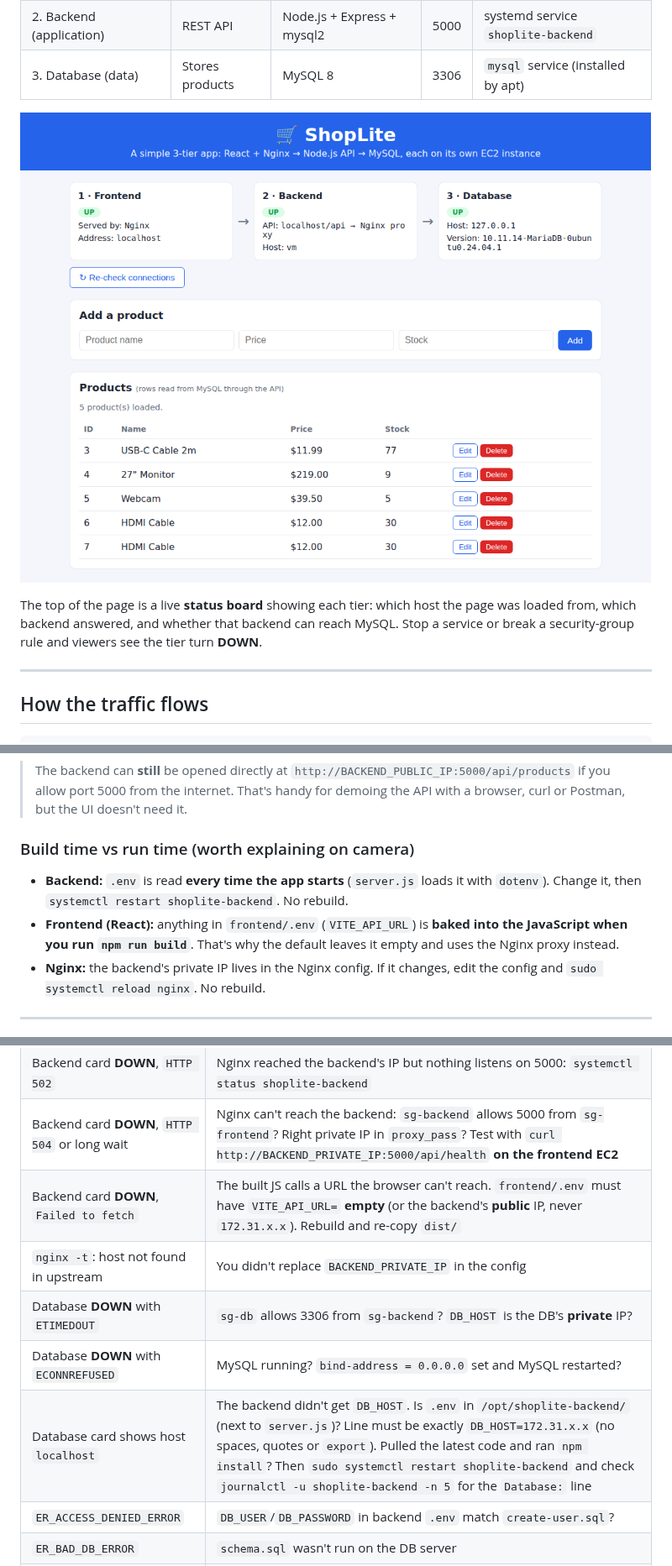
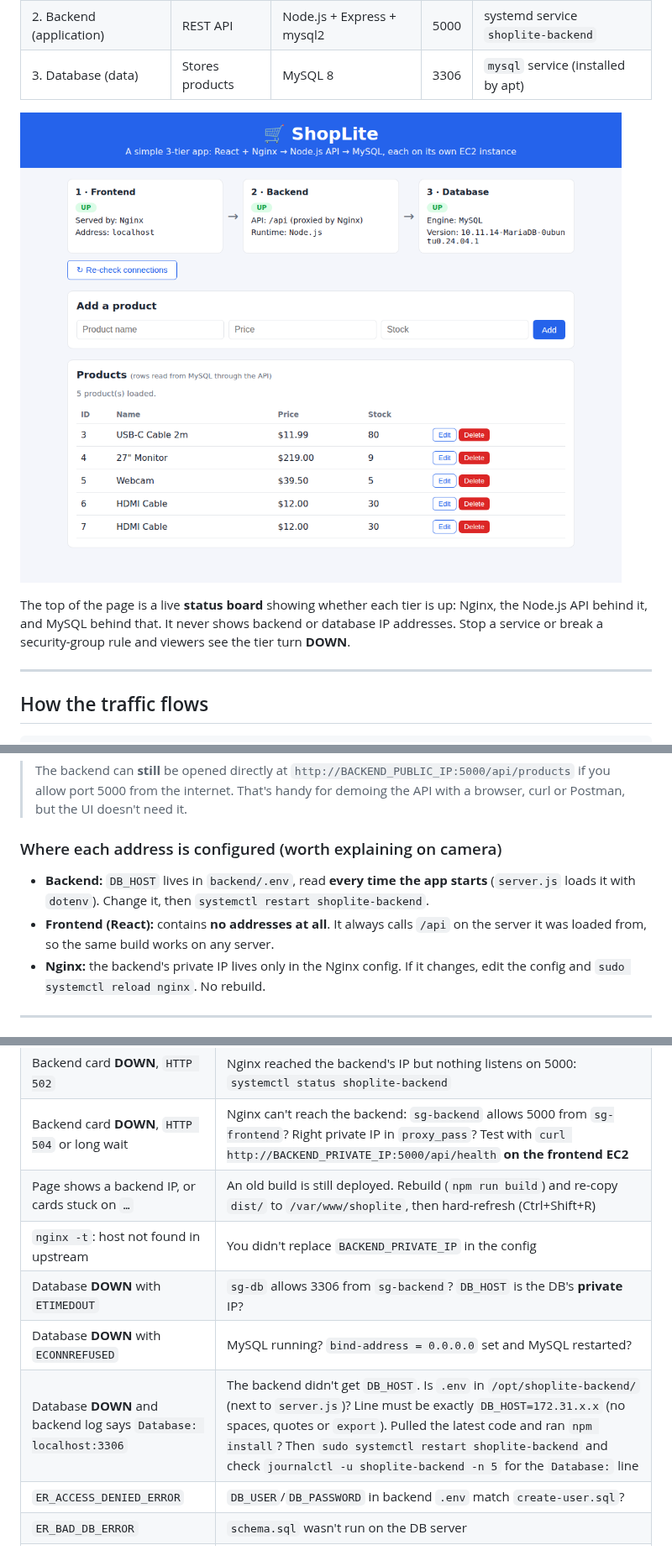
Before and after one commit to awsdevop183/shoplite, a Markdown page: README.md, 3 parts joined by grey strips. Shown at 84% size. Rendered like a GitHub page; pictures changed too: docs/screenshot.png.

Commit message:
Frontend: always call /api via Nginx and hide backend addresses
Remove VITE_API_URL: the React app always calls /api on the server that
served it, so a stale .env can no longer bake a backend IP into the
build. The status board no longer shows the backend hostname, API URL
or DB host. /api/health is unchanged. README updated accordingly.

Co-Authored-By: Claude Opus 5.5 <noreply@anthropic.com>
Claude-Session: https://claude.ai/code/session_01LJyaeKf8EPr17uSUA8QjY8

```diff
--- a/README.md
+++ b/README.md
@@ -11,9 +11,9 @@ architecture**, with each tier on its **own EC2 instance**:
 
 ![ShopLite screenshot](docs/screenshot.png)
 
-The top of the page is a live **status board** showing each tier: which host
-the page was loaded from, which backend answered, and whether that backend can reach
-MySQL. Stop a service or break a security-group rule and viewers see the tier
+The top of the page is a live **status board** showing whether each tier is up:
+Nginx, the Node.js API behind it, and MySQL behind that. It never shows backend
+or database IP addresses. Stop a service or break a security-group rule and viewers see the tier
 turn **DOWN**.
 
 ---
@@ -49,14 +49,13 @@ talks to the backend, over the VPC's private network.
 > if you allow port 5000 from the internet. That's handy for demoing the API with
 > a browser, curl or Postman, but the UI doesn't need it.
 
-### Build time vs run time (worth explaining on camera)
+### Where each address is configured (worth explaining on camera)
 
-- **Backend:** `.env` is read **every time the app starts** (`server.js` loads it with `dotenv`). Change it, then
-  `systemctl restart shoplite-backend`. No rebuild.
-- **Frontend (React):** anything in `frontend/.env` (`VITE_API_URL`) is **baked
-  into the JavaScript when you run `npm run build`**. That's why the default leaves it
-  empty and uses the Nginx proxy instead.
-- **Nginx:** the backend's private IP lives in the Nginx config. If it changes,
+- **Backend:** `DB_HOST` lives in `backend/.env`, read **every time the app starts**
+  (`server.js` loads it with `dotenv`). Change it, then `systemctl restart shoplite-backend`.
+- **Frontend (React):** contains **no addresses at all**. It always calls `/api` on
+  the server it was loaded from, so the same build works on any server.
+- **Nginx:** the backend's private IP lives only in the Nginx config. If it changes,
   edit the config and `sudo systemctl reload nginx`. No rebuild.
 
 ---
@@ -333,11 +330,11 @@ sudo mysql -e "SELECT * FROM shoplite.products;"
 | `403 Forbidden` or blank page | `dist/` not copied: `ls /var/www/shoplite` should show `index.html` and `assets/` |
 | Backend card **DOWN**, `HTTP 502` | Nginx reached the backend's IP but nothing listens on 5000: `systemctl status shoplite-backend` |
 | Backend card **DOWN**, `HTTP 504` or long wait | Nginx can't reach the backend: `sg-backend` allows 5000 from `sg-frontend`? Right private IP in `proxy_pass`? Test with `curl http://BACKEND_PRIVATE_IP:5000/api/health` **on the frontend EC2** |
-| Backend card **DOWN**, `Failed to fetch` | The built JS calls a URL the browser can't reach. `frontend/.env` must have `VITE_API_URL=` **empty** (or the backend's **public** IP, never `172.31.x.x`). Rebuild and re-copy `dist/` |
+| Page shows a backend IP, or cards stuck on `…` | An old build is still deployed. Rebuild (`npm run build`) and re-copy `dist/` to `/var/www/shoplite`, then hard-refresh (Ctrl+Shift+R) |
 | `nginx -t`: host not found in upstream | You didn't replace `BACKEND_PRIVATE_IP` in the config |
 | Database **DOWN** with `ETIMEDOUT` | `sg-db` allows 3306 from `sg-backend`? `DB_HOST` is the DB's **private** IP? |
 | Database **DOWN** with `ECONNREFUSED` | MySQL running? `bind-address = 0.0.0.0` set and MySQL restarted? |
-| Database card shows host `localhost` | The backend didn't get `DB_HOST`. Is `.env` in `/opt/shoplite-backend/` (next to `server.js`)? Line must be exactly `DB_HOST=172.31.x.x` (no spaces, quotes or `export`). Pulled the latest code and ran `npm install`? Then `sudo systemctl restart shoplite-backend` and check `journalctl -u shoplite-backend -n 5` for the `Database:` line |
+| Database **DOWN** and backend log says `Database: localhost:3306` | The backend didn't get `DB_HOST`. Is `.env` in `/opt/shoplite-backend/` (next to `server.js`)? Line must be exactly `DB_HOST=172.31.x.x` (no spaces, quotes or `export`). Pulled the latest code and ran `npm install`? Then `sudo systemctl restart shoplite-backend` and check `journalctl -u shoplite-backend -n 5` for the `Database:` line |
 | `ER_ACCESS_DENIED_ERROR` | `DB_USER`/`DB_PASSWORD` in backend `.env` match `create-user.sql`? |
 | `ER_BAD_DB_ERROR` | `schema.sql` wasn't run on the DB server |
 | Backend service won't start | `journalctl -u shoplite-backend -n 50`. Wrong `WorkingDirectory`? `npm install` skipped? |
```
Also changed, not shown: other parts of README.md (+2 -4 lines), 3 other files.
